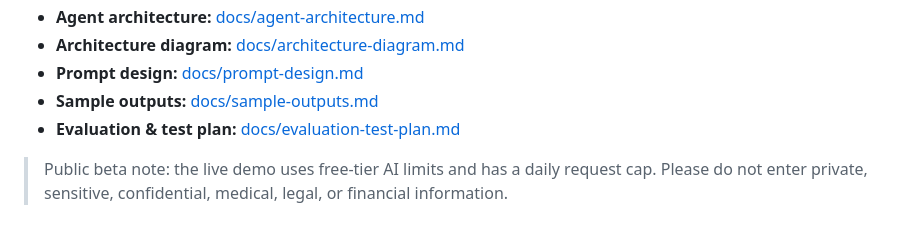
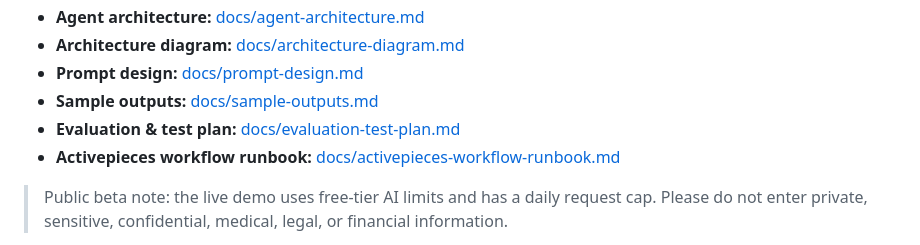
Before and after one commit to friendly-neighborhood-product-manager/analogy-arcade, a Markdown page: README.md, the part around the change. Rendered like a GitHub page.

Commit message:
Link Activepieces runbook from README

```diff
--- a/README.md
+++ b/README.md
@@ -22,6 +22,7 @@ Explain boring, confusing, or scary topics through things you may actually care
 - **Prompt design:** [docs/prompt-design.md](docs/prompt-design.md)
 - **Sample outputs:** [docs/sample-outputs.md](docs/sample-outputs.md)
 - **Evaluation & test plan:** [docs/evaluation-test-plan.md](docs/evaluation-test-plan.md)
+- **Activepieces workflow runbook:** [docs/activepieces-workflow-runbook.md](docs/activepieces-workflow-runbook.md)
 
 > Public beta note: the live demo uses free-tier AI limits and has a daily request cap. Please do not enter private, sensitive, confidential, medical, legal, or financial information.
 
```
